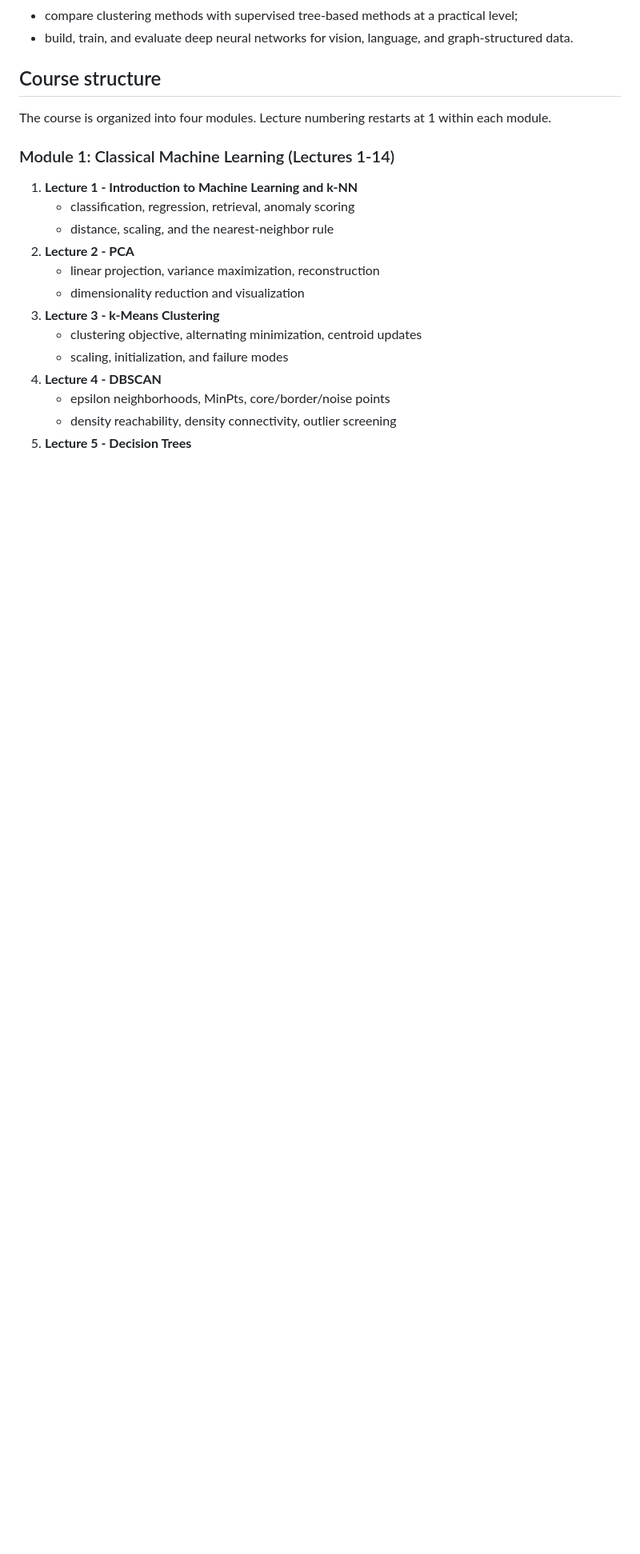
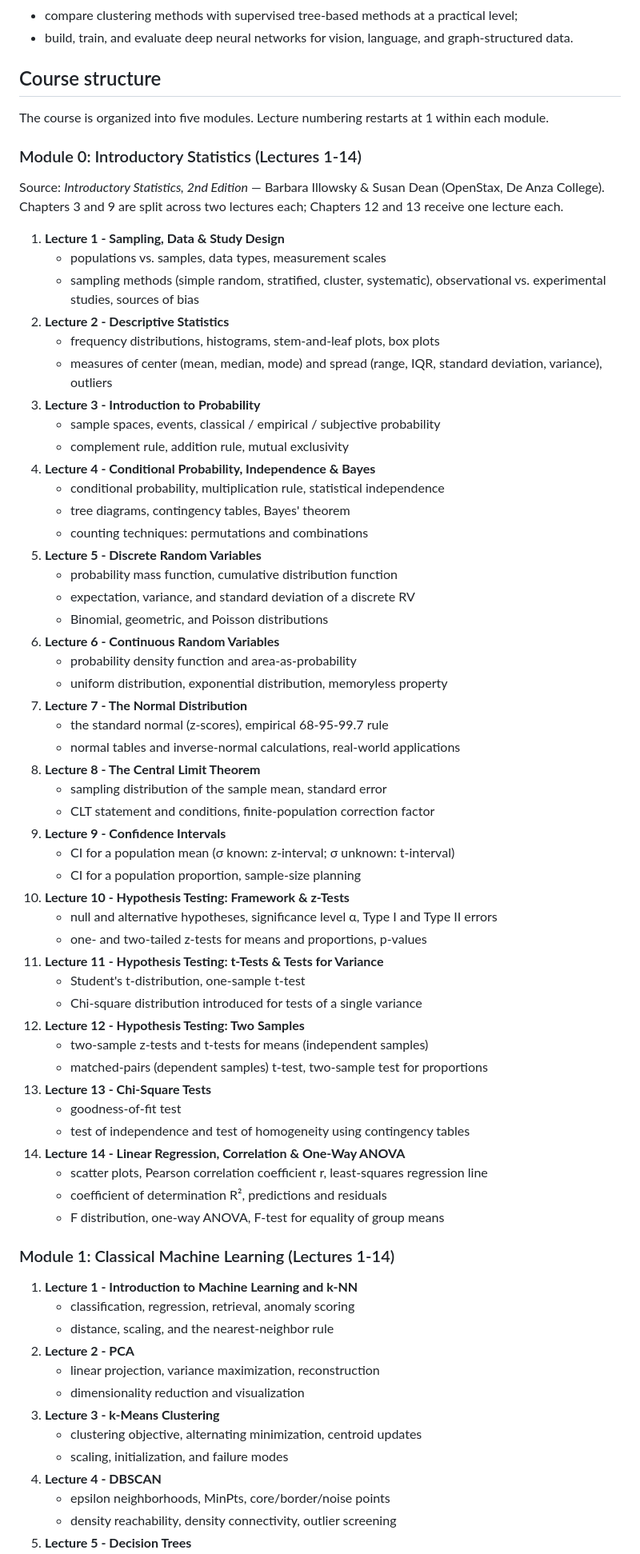
Before and after one commit to MusulmonLolayev/Advanced-AI, a Markdown page: ml/course-map.md, the part around the change. Shown at 80% size. Drawn GitHub-style; blank space fills up the shorter version.

Commit message:
Add Module 0: Introductory Statistics (14-lecture outline)
Adds Module 0 to course-map.md based on Illowsky & Dean's Introductory
Statistics 2e (OpenStax). Maps the book's 13 chapters to 14 lectures by
splitting the probability chapter (basic rules vs. conditional/Bayes')
and keeping regression and ANOVA as separate lectures. Updates the
module count from four to five.

Co-Authored-By: Claude Sonnet 4.6 <noreply@anthropic.com>
Claude-Session: https://claude.ai/code/session_01Atm4JxoubhQQ92biooERPF

```diff
--- a/ml/course-map.md
+++ b/ml/course-map.md
@@ -15,7 +15,58 @@ By the end of this course, students should be able to:
 
 ## Course structure
 
-The course is organized into four modules. Lecture numbering restarts at 1 within each module.
+The course is organized into five modules. Lecture numbering restarts at 1 within each module.
+
+### Module 0: Introductory Statistics (Lectures 1-14)
+
+Source: *Introductory Statistics, 2nd Edition* — Barbara Illowsky & Susan Dean (OpenStax, De Anza College).
+Chapters 3 and 9 are split across two lectures each; Chapters 12 and 13 receive one lecture each.
+
+1. **Lecture 1 - Sampling, Data & Study Design**
+   - populations vs. samples, data types, measurement scales
+   - sampling methods (simple random, stratified, cluster, systematic), observational vs. experimental studies, sources of bias
+2. **Lecture 2 - Descriptive Statistics**
+   - frequency distributions, histograms, stem-and-leaf plots, box plots
+   - measures of center (mean, median, mode) and spread (range, IQR, standard deviation, variance), outliers
+3. **Lecture 3 - Introduction to Probability**
+   - sample spaces, events, classical / empirical / subjective probability
+   - complement rule, addition rule, mutual exclusivity
+4. **Lecture 4 - Conditional Probability, Independence & Bayes**
+   - conditional probability, multiplication rule, statistical independence
+   - tree diagrams, contingency tables, Bayes' theorem
+   - counting techniques: permutations and combinations
+5. **Lecture 5 - Discrete Random Variables**
+   - probability mass function, cumulative distribution function
+   - expectation, variance, and standard deviation of a discrete RV
+   - Binomial, geometric, and Poisson distributions
+6. **Lecture 6 - Continuous Random Variables**
+   - probability density function and area-as-probability
+   - uniform distribution, exponential distribution, memoryless property
+7. **Lecture 7 - The Normal Distribution**
+   - the standard normal (z-scores), empirical 68-95-99.7 rule
+   - normal tables and inverse-normal calculations, real-world applications
+8. **Lecture 8 - The Central Limit Theorem**
+   - sampling distribution of the sample mean, standard error
+   - CLT statement and conditions, finite-population correction factor
+9. **Lecture 9 - Confidence Intervals**
+   - CI for a population mean (σ known: z-interval; σ unknown: t-interval)
+   - CI for a population proportion, sample-size planning
+10. **Lecture 10 - Hypothesis Testing: Framework & z-Tests**
+    - null and alternative hypotheses, significance level α, Type I and Type II errors
+    - one- and two-tailed z-tests for means and proportions, p-values
+11. **Lecture 11 - Hypothesis Testing: t-Tests & Tests for Variance**
+    - Student's t-distribution, one-sample t-test
+    - Chi-square distribution introduced for tests of a single variance
+12. **Lecture 12 - Hypothesis Testing: Two Samples**
+    - two-sample z-tests and t-tests for means (independent samples)
+    - matched-pairs (dependent samples) t-test, two-sample test for proportions
+13. **Lecture 13 - Chi-Square Tests**
+    - goodness-of-fit test
+    - test of independence and test of homogeneity using contingency tables
+14. **Lecture 14 - Linear Regression, Correlation & One-Way ANOVA**
+    - scatter plots, Pearson correlation coefficient r, least-squares regression line
+    - coefficient of determination R², predictions and residuals
+    - F distribution, one-way ANOVA, F-test for equality of group means
 
 ### Module 1: Classical Machine Learning (Lectures 1-14)
 
```
